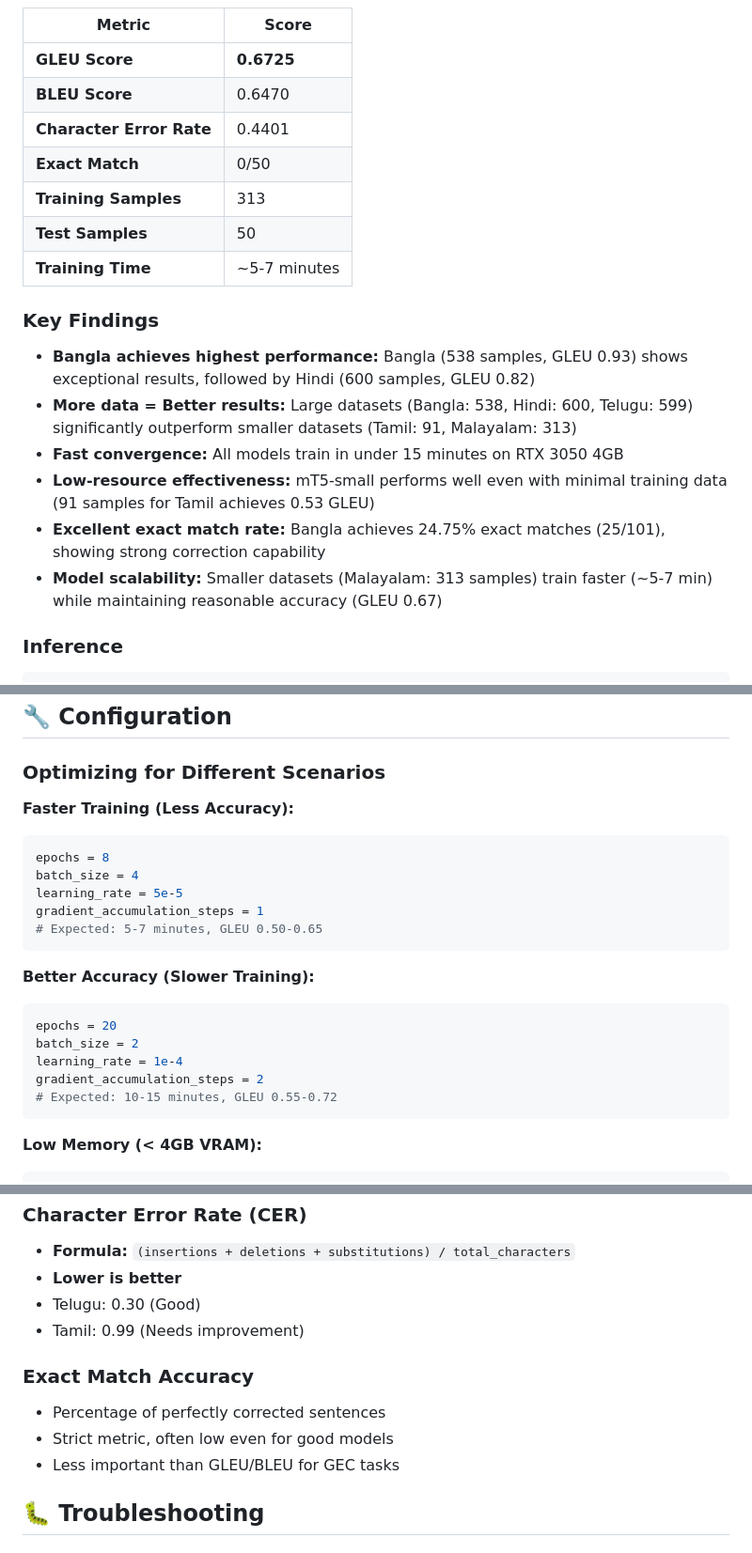
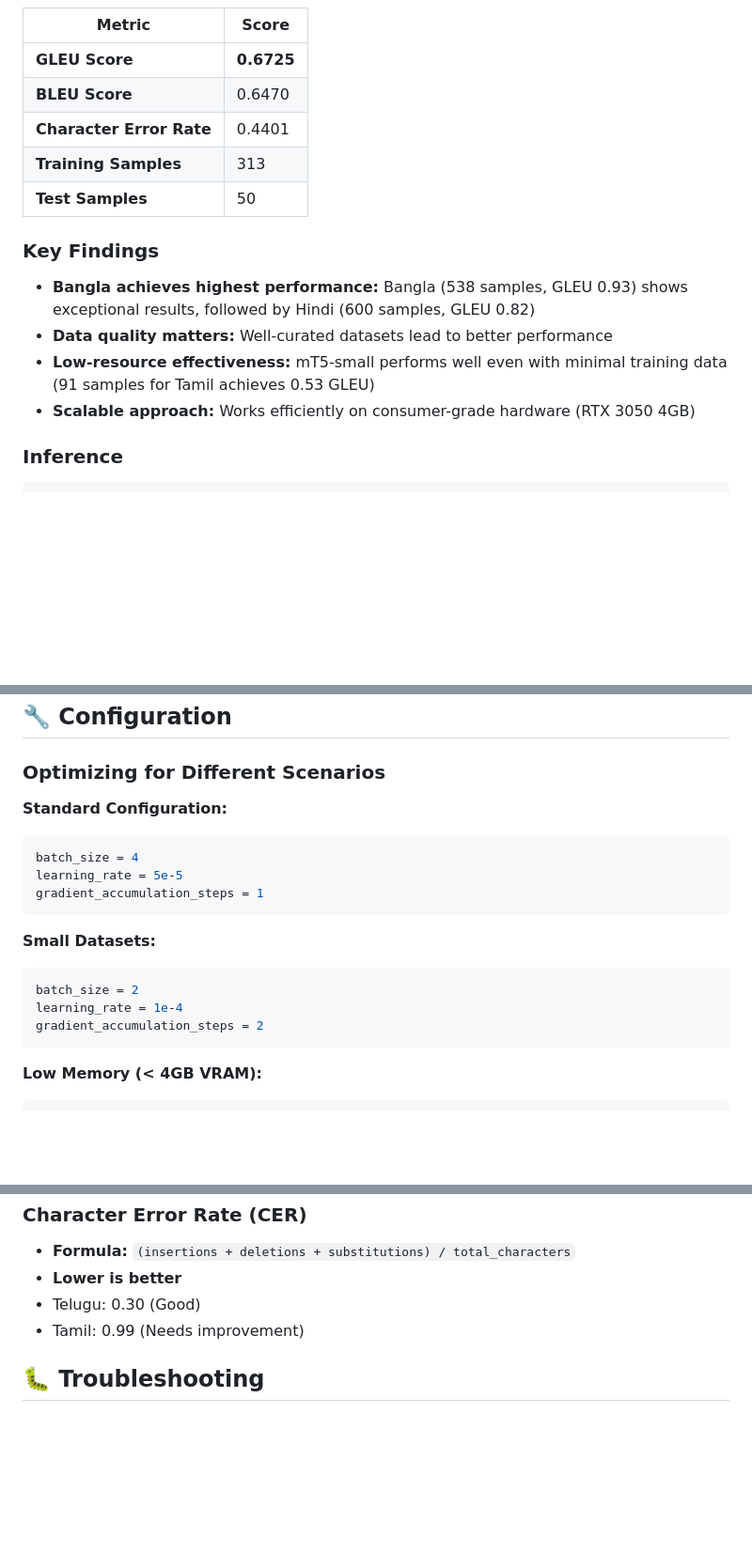
Before and after one commit to Hariprasaadh/GrammaticalErrorCorrection, a Markdown page: README.md, 3 parts joined by grey strips. Shown: that part at 94% size. GitHub-like rendering; blank space fills up the shorter version.

````diff
--- a/README.md
+++ b/README.md
@@ -235,18 +216,14 @@ Generates `evaluation_results.json` with:
 | **GLEU Score** | **0.6725** |
 | **BLEU Score** | 0.6470 |
 | **Character Error Rate** | 0.4401 |
-| **Exact Match** | 0/50 |
 | **Training Samples** | 313 |
 | **Test Samples** | 50 |
-| **Training Time** | ~5-7 minutes |
 
 ### Key Findings
 - **Bangla achieves highest performance:** Bangla (538 samples, GLEU 0.93) shows exceptional results, followed by Hindi (600 samples, GLEU 0.82)
-- **More data = Better results:** Large datasets (Bangla: 538, Hindi: 600, Telugu: 599) significantly outperform smaller datasets (Tamil: 91, Malayalam: 313)
-- **Fast convergence:** All models train in under 15 minutes on RTX 3050 4GB
+- **Data quality matters:** Well-curated datasets lead to better performance
 - **Low-resource effectiveness:** mT5-small performs well even with minimal training data (91 samples for Tamil achieves 0.53 GLEU)
-- **Excellent exact match rate:** Bangla achieves 24.75% exact matches (25/101), showing strong correction capability
-- **Model scalability:** Smaller datasets (Malayalam: 313 samples) train faster (~5-7 min) while maintaining reasonable accuracy (GLEU 0.67)
+- **Scalable approach:** Works efficiently on consumer-grade hardware (RTX 3050 4GB)
 
 ### Inference
 
@@ -356,22 +333,18 @@ GLEU: 0.6725
 
 ### Optimizing for Different Scenarios
 
-**Faster Training (Less Accuracy):**
+**Standard Configuration:**
 ```python
-epochs = 8
 batch_size = 4
 learning_rate = 5e-5
 gradient_accumulation_steps = 1
-# Expected: 5-7 minutes, GLEU 0.50-0.65
 ```
 
-**Better Accuracy (Slower Training):**
+**Small Datasets:**
 ```python
-epochs = 20
 batch_size = 2
 learning_rate = 1e-4
 gradient_accumulation_steps = 2
-# Expected: 10-15 minutes, GLEU 0.55-0.72
 ```
 
 **Low Memory (< 4GB VRAM):**
@@ -415,11 +388,6 @@ fp16 = True
 - Telugu: 0.30 (Good)
 - Tamil: 0.99 (Needs improvement)
 
-### Exact Match Accuracy
-- Percentage of perfectly corrected sentences
-- Strict metric, often low even for good models
-- Less important than GLEU/BLEU for GEC tasks
-
 ## 🐛 Troubleshooting
 
 ### Out of Memory Error
````
Also changed, not shown: other parts of README.md (+8 -29 lines).
